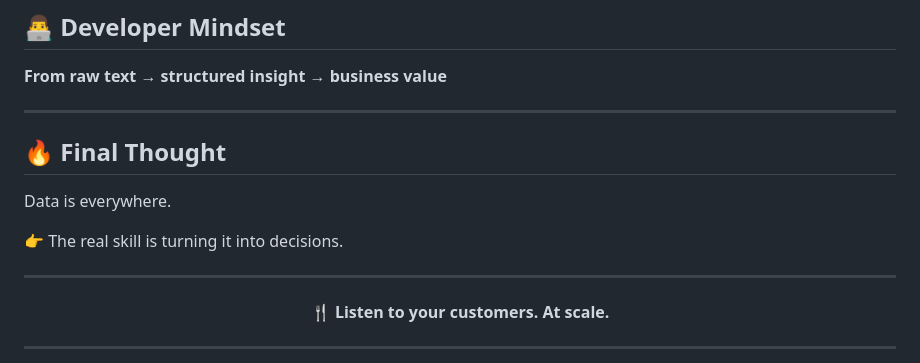
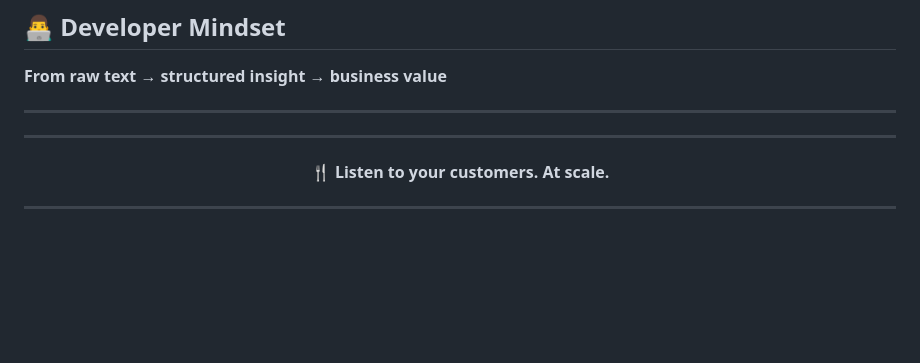
Before and after one commit to Tanmay1112004/6-MONTHS-FS-DS-AI-Roadmap-2025, a Markdown page: Restaurant-Review-Sentiment-Analysis/README.md, the part around the change. GitHub-like rendering; blank space fills up the shorter version.

Commit message:
Remove final thoughts from README
Removed final thoughts section emphasizing data utilization.

```diff
--- a/Restaurant-Review-Sentiment-Analysis/README.md
+++ b/Restaurant-Review-Sentiment-Analysis/README.md
@@ -240,11 +240,7 @@ If this project helped you:
 
 ---
 
-## 🔥 Final Thought
 
-Data is everywhere.
-
-👉 The real skill is turning it into decisions.
 
 ---
 
```
